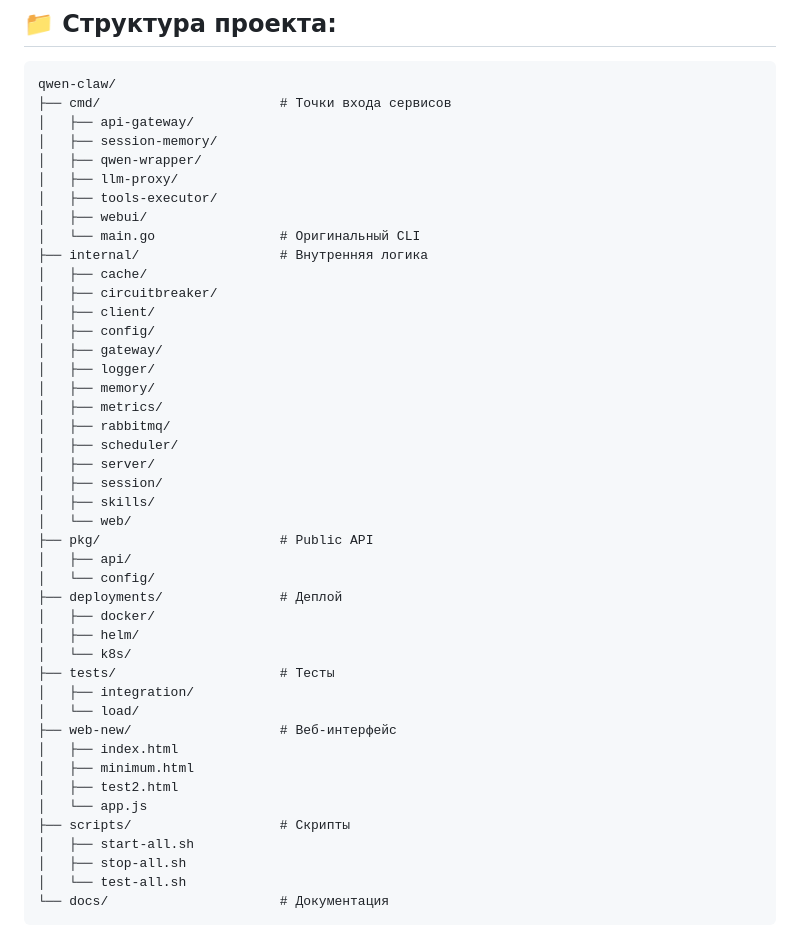
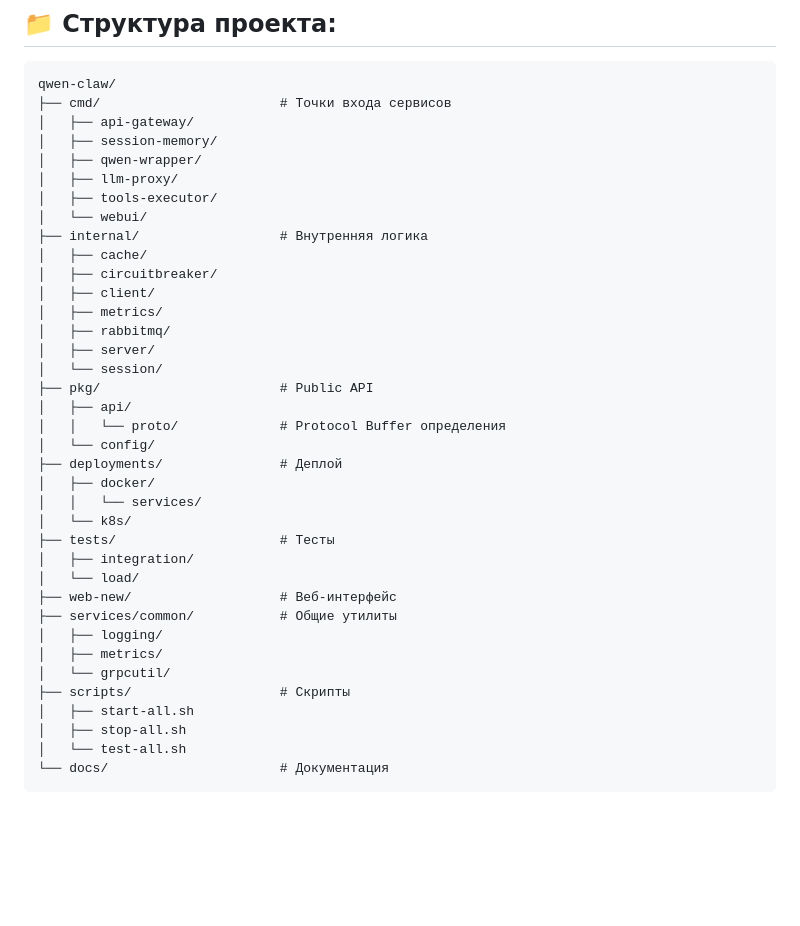
Before and after one commit to sizotov81-hub/qwen-claw, a Markdown page: README.md, the part around the change. Rendered like a GitHub page; blank space fills up the shorter version.

```diff
--- a/README.md
+++ b/README.md
@@ -262,38 +262,31 @@ qwen-claw/
 │   ├── qwen-wrapper/
 │   ├── llm-proxy/
 │   ├── tools-executor/
-│   ├── webui/
-│   └── main.go                # Оригинальный CLI
+│   └── webui/
 ├── internal/                  # Внутренняя логика
 │   ├── cache/
 │   ├── circuitbreaker/
 │   ├── client/
-│   ├── config/
-│   ├── gateway/
-│   ├── logger/
-│   ├── memory/
 │   ├── metrics/
 │   ├── rabbitmq/
-│   ├── scheduler/
 │   ├── server/
-│   ├── session/
-│   ├── skills/
-│   └── web/
+│   └── session/
 ├── pkg/                       # Public API
 │   ├── api/
+│   │   └── proto/             # Protocol Buffer определения
 │   └── config/
 ├── deployments/               # Деплой
 │   ├── docker/
-│   ├── helm/
+│   │   └── services/
 │   └── k8s/
 ├── tests/                     # Тесты
 │   ├── integration/
 │   └── load/
 ├── web-new/                   # Веб-интерфейс
-│   ├── index.html
-│   ├── minimum.html
-│   ├── test2.html
-│   └── app.js
+├── services/common/           # Общие утилиты
+│   ├── logging/
+│   ├── metrics/
+│   └── grpcutil/
 ├── scripts/                   # Скрипты
 │   ├── start-all.sh
 │   ├── stop-all.sh
```
Also changed, not shown: MICROSERVICES.md (+44 -11 lines).
